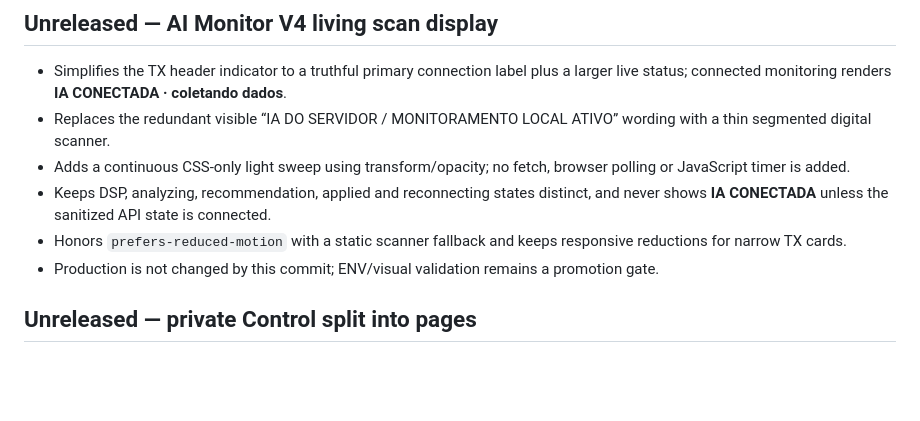
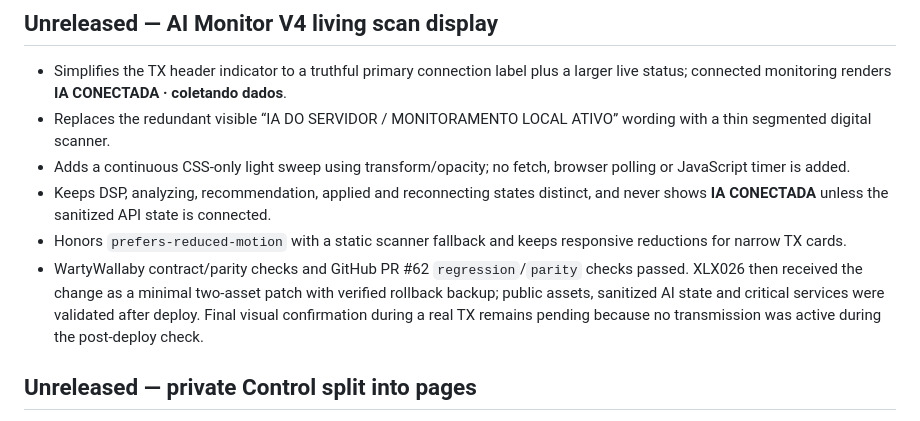
Before and after one commit to PU2PNY/XLX-Modern-Installer, a Markdown page: CHANGELOG.md, the part around the change. GitHub-like rendering; blank space fills up the shorter version.

Commit message:
Document V4 rollout and remaining visual gate

```diff
--- a/CHANGELOG.md
+++ b/CHANGELOG.md
@@ -5,7 +5,7 @@
 - Adds a continuous CSS-only light sweep using transform/opacity; no fetch, browser polling or JavaScript timer is added.
 - Keeps DSP, analyzing, recommendation, applied and reconnecting states distinct, and never shows **IA CONECTADA** unless the sanitized API state is connected.
 - Honors `prefers-reduced-motion` with a static scanner fallback and keeps responsive reductions for narrow TX cards.
-- Production is not changed by this commit; ENV/visual validation remains a promotion gate.
+- WartyWallaby contract/parity checks and GitHub PR #62 `regression`/`parity` checks passed. XLX026 then received the change as a minimal two-asset patch with verified rollback backup; public assets, sanitized AI state and critical services were validated after deploy. Final visual confirmation during a real TX remains pending because no transmission was active during the post-deploy check.
 
 ## Unreleased — private Control split into pages
 
```
